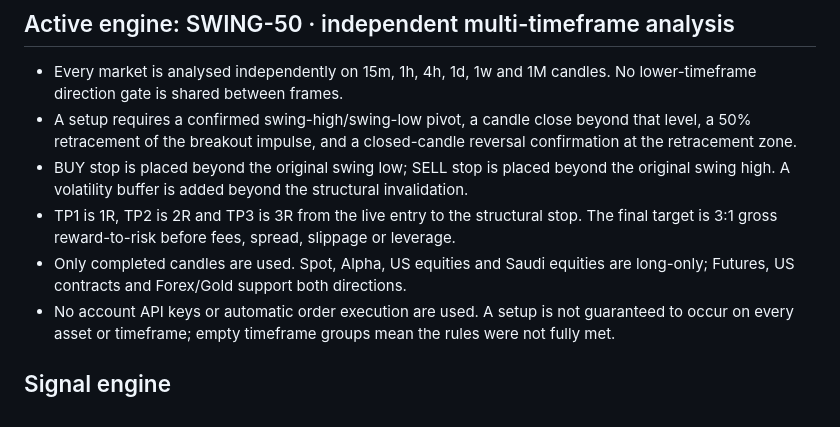
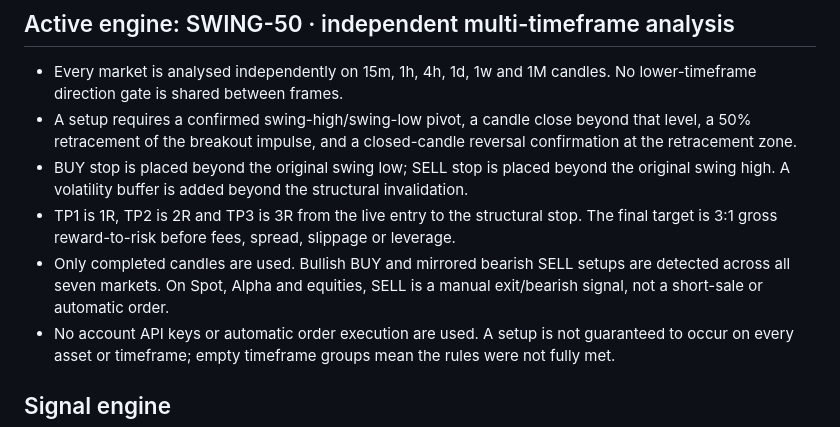
Before and after one commit to aaaksazzz/mudarib-abo-saud, a Markdown page: README.md, the part around the change. Rendered like a GitHub page.

Commit message:
Document bearish sell signals as manual exit signals across all markets

```diff
--- a/README.md
+++ b/README.md
@@ -22,7 +22,7 @@ Production-oriented market intelligence terminal.
 - A setup requires a confirmed swing-high/swing-low pivot, a candle close beyond that level, a 50% retracement of the breakout impulse, and a closed-candle reversal confirmation at the retracement zone.
 - BUY stop is placed beyond the original swing low; SELL stop is placed beyond the original swing high. A volatility buffer is added beyond the structural invalidation.
 - TP1 is 1R, TP2 is 2R and TP3 is 3R from the live entry to the structural stop. The final target is 3:1 gross reward-to-risk before fees, spread, slippage or leverage.
-- Only completed candles are used. Spot, Alpha, US equities and Saudi equities are long-only; Futures, US contracts and Forex/Gold support both directions.
+- Only completed candles are used. Bullish BUY and mirrored bearish SELL setups are detected across all seven markets. On Spot, Alpha and equities, SELL is a manual exit/bearish signal, not a short-sale or automatic order.
 - No account API keys or automatic order execution are used. A setup is not guaranteed to occur on every asset or timeframe; empty timeframe groups mean the rules were not fully met.
 ## Signal engine
 - Each successful timeframe scan replaces that timeframe's live batch, keeping up to three opportunities per market per timeframe. Previous rows remain in trade history and expire after 24 hours.
```
